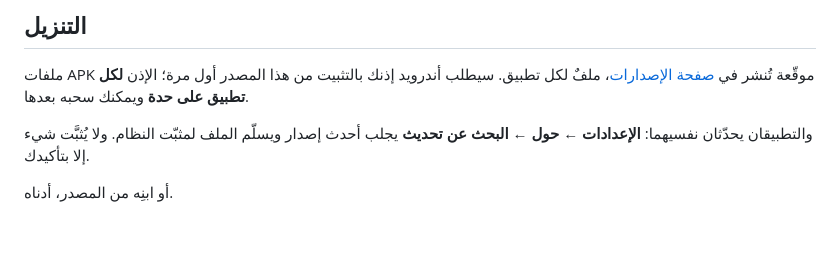
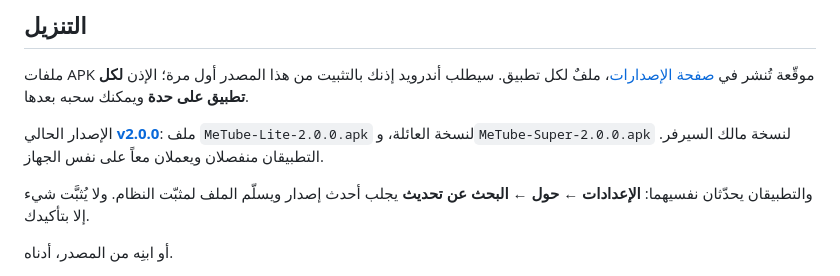
Before and after one commit to sagheerys/metube-mobile, a Markdown page: README.ar.md, the part around one of its changes. Drawn GitHub-style; blank space fills up the shorter version.

```diff
--- a/README.ar.md
+++ b/README.ar.md
@@ -41,6 +42,10 @@
 [صفحة الإصدارات](https://github.com/sagheerys/metube-mobile/releases)، ملفٌ
 لكل تطبيق. سيطلب أندرويد إذنك بالتثبيت من هذا المصدر أول مرة؛ الإذن **لكل
 تطبيق على حدة** ويمكنك سحبه بعدها.
+
+الإصدار الحالي **[v2.0.0](https://github.com/sagheerys/metube-mobile/releases/latest)**:
+ملف `MeTube-Lite-2.0.0.apk` لنسخة العائلة، و`MeTube-Super-2.0.0.apk` لنسخة مالك
+السيرفر. التطبيقان منفصلان ويعملان معاً على نفس الجهاز.
 
 والتطبيقان يحدّثان نفسيهما: **الإعدادات ← حول ← البحث عن تحديث** يجلب أحدث
 إصدار ويسلّم الملف لمثبّت النظام. ولا يُثبَّت شيء إلا بتأكيدك.
```
Also changed, not shown: other parts of README.ar.md (+1 -0 lines), README.md (+6 -0 lines).
